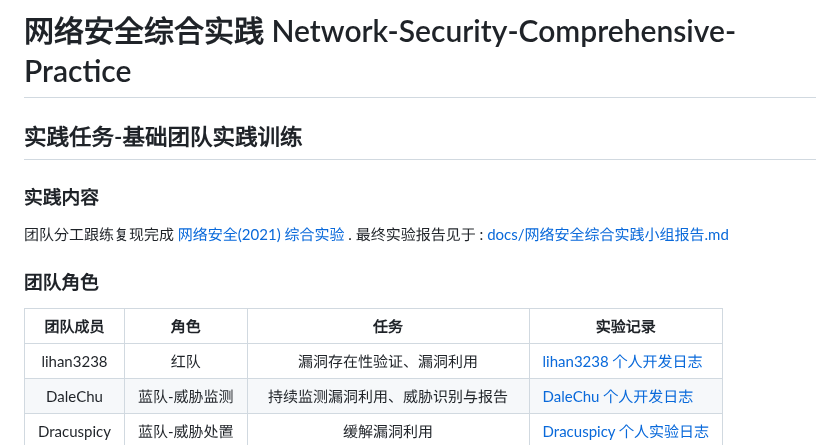
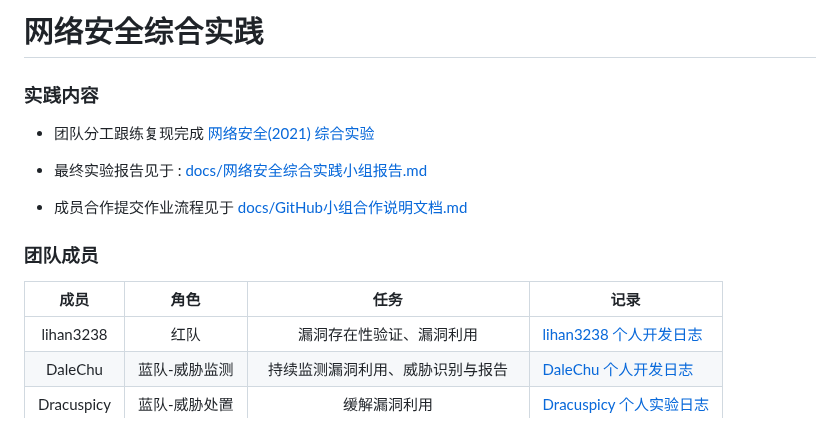
Before and after one commit to lihan3238/Network-Security-Comprehensive-Practice, a Markdown page: README.md, the part around one of its changes. Drawn GitHub-style.

Commit message:
docs(README.md): 编辑 README.md 和实验报告, 完善了实验报告的目录结构,补充了实验环境信息

```diff
--- a/README.md
+++ b/README.md
@@ -1,16 +1,17 @@
-# 网络安全综合实践 Network-Security-Comprehensive-Practice
+# 网络安全综合实践
 
-
-
-## 实践任务-基础团队实践训练
 
 ### 实践内容
 
-团队分工跟练复现完成 [网络安全(2021) 综合实验](https://www.bilibili.com/video/BV1p3411x7da/) . 最终实验报告见于 : [docs/网络安全综合实践小组报告.md](docs/网络安全综合实践小组报告.md)
+- 团队分工跟练复现完成 [网络安全(2021) 综合实验](https://www.bilibili.com/video/BV1p3411x7da/)
 
-### 团队角色
+- 最终实验报告见于 : [docs/网络安全综合实践小组报告.md](docs/网络安全综合实践小组报告.md)
 
-| 团队成员 | 角色 | 任务 | 实验记录 |
+- 成员合作提交作业流程见于 [docs/GitHub小组合作说明文档.md](./GitHub小组合作说明文档.md)
+
+### 团队成员
+
+| 成员 | 角色 | 任务 | 记录 |
 | :---: | :---: | :---: | ----- |
 | lihan3238 | 红队 | 漏洞存在性验证、漏洞利用 | [lihan3238 个人开发日志](0_lihan3238/个人开发日志.md) |
 | DaleChu | 蓝队-威胁监测 | 持续监测漏洞利用、威胁识别与报告 | [DaleChu 个人开发日志](1_DaleChu/个人开发日志.md) |
```
Also changed, not shown: other parts of README.md (+4 -4 lines), docs/网络安全综合实践小组报告.md (+55 -14 lines).
